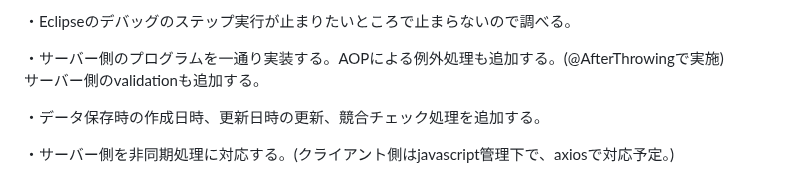
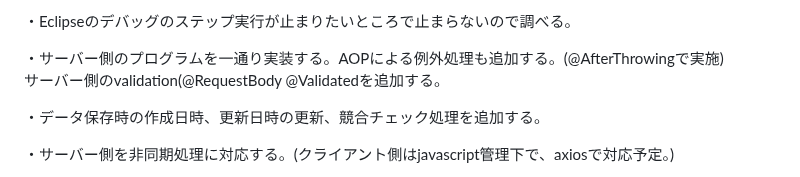
Before and after one commit to mk-github-1/springboot, a Markdown page: README.md, the part around the change. Rendered like a GitHub page.

```diff
--- a/README.md
+++ b/README.md
@@ -53,7 +53,7 @@ EntityクラスとModelクラスを分けたいが、Mappingが必要(Repository
 ・Eclipseのデバッグのステップ実行が止まりたいところで止まらないので調べる。
 
 ・サーバー側のプログラムを一通り実装する。AOPによる例外処理も追加する。(@AfterThrowingで実施)
-サーバー側のvalidationも追加する。
+サーバー側のvalidation(@RequestBody @Validatedを追加する。
 
 ・データ保存時の作成日時、更新日時の更新、競合チェック処理を追加する。
 
```
